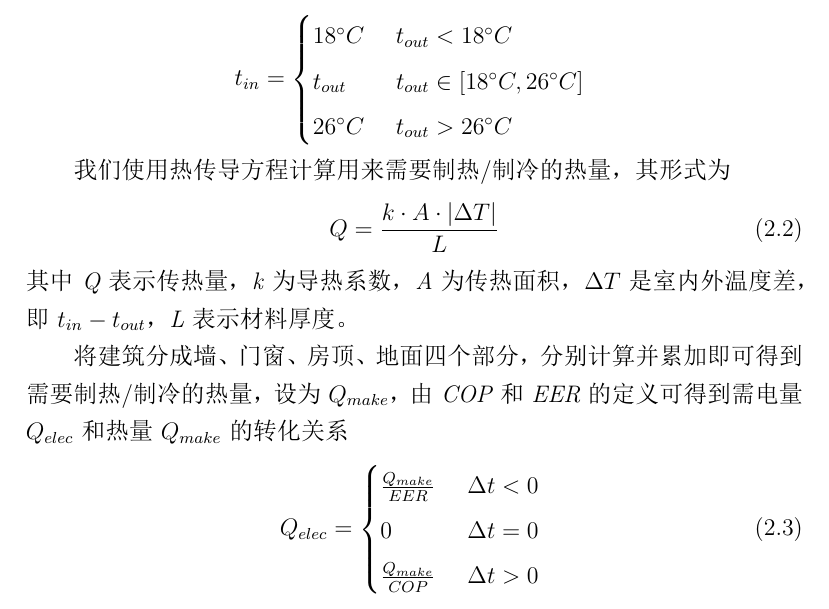
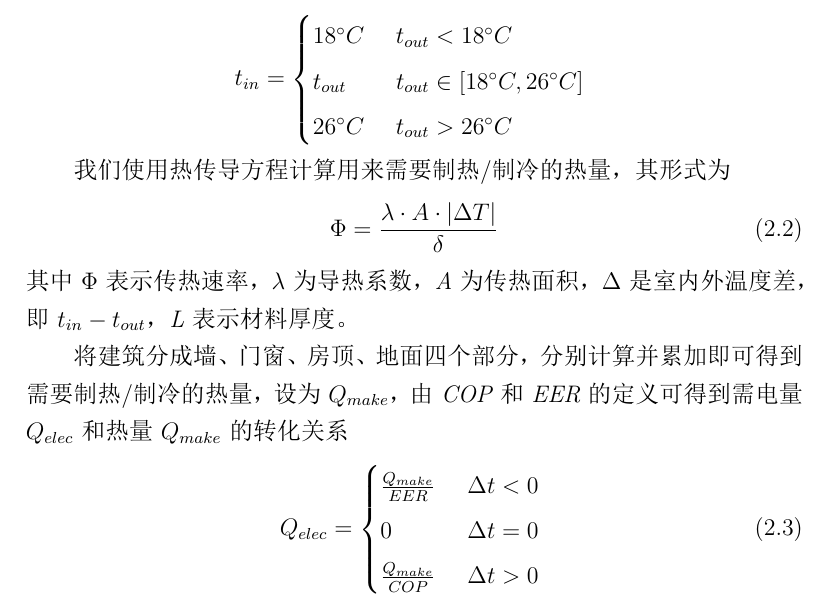
Before and after one commit to EvanWonghere/MathematicsModeling-2023.5, a LaTeX document (Article.tex): part of page 2 of 6, cut so that both start at the same text. The pictures show the PDF file Article.pdf that the author committed with the source.

Commit message:
Corrected the wrong solution

```diff
--- a/Article.tex
+++ b/Article.tex
@@ -93,10 +93,10 @@
 
             我们使用热传导方程计算用来需要制热/制冷的热量，其形式为
             \begin{equation}
-                Q = \frac{k \cdot A \cdot |\Delta T|}{L}
+                \Phi = \frac{\lambda \cdot A \cdot |\Delta T|}{\delta}
             \end{equation}
-            其中\textit{Q}表示传热量，\textit{k}为导热系数，\textit{A}为传热面积，
-            $ \Delta T $是室内外温度差，即$ t_{in} - t_{out} $，\textit{L}表示材料厚度。
+            其中$ \Phi $表示传热速率，$ \lambda $为导热系数，\textit{A}为传热面积，
+            $ \Delta $是室内外温度差，即$ t_{in} - t_{out} $，\textit{L}表示材料厚度。
 
             将建筑分成墙、门窗、房顶、地面四个部分，分别计算并累加即可得到需要制热/制冷的热量，设为$ Q_{make} $，
             由\textit{COP}和\textit{EER}的定义可得到需电量$ Q_{elec} $和热量$ Q_{make} $的转化关系
```
Also changed, not shown: Article.pdf, 3 other files.
